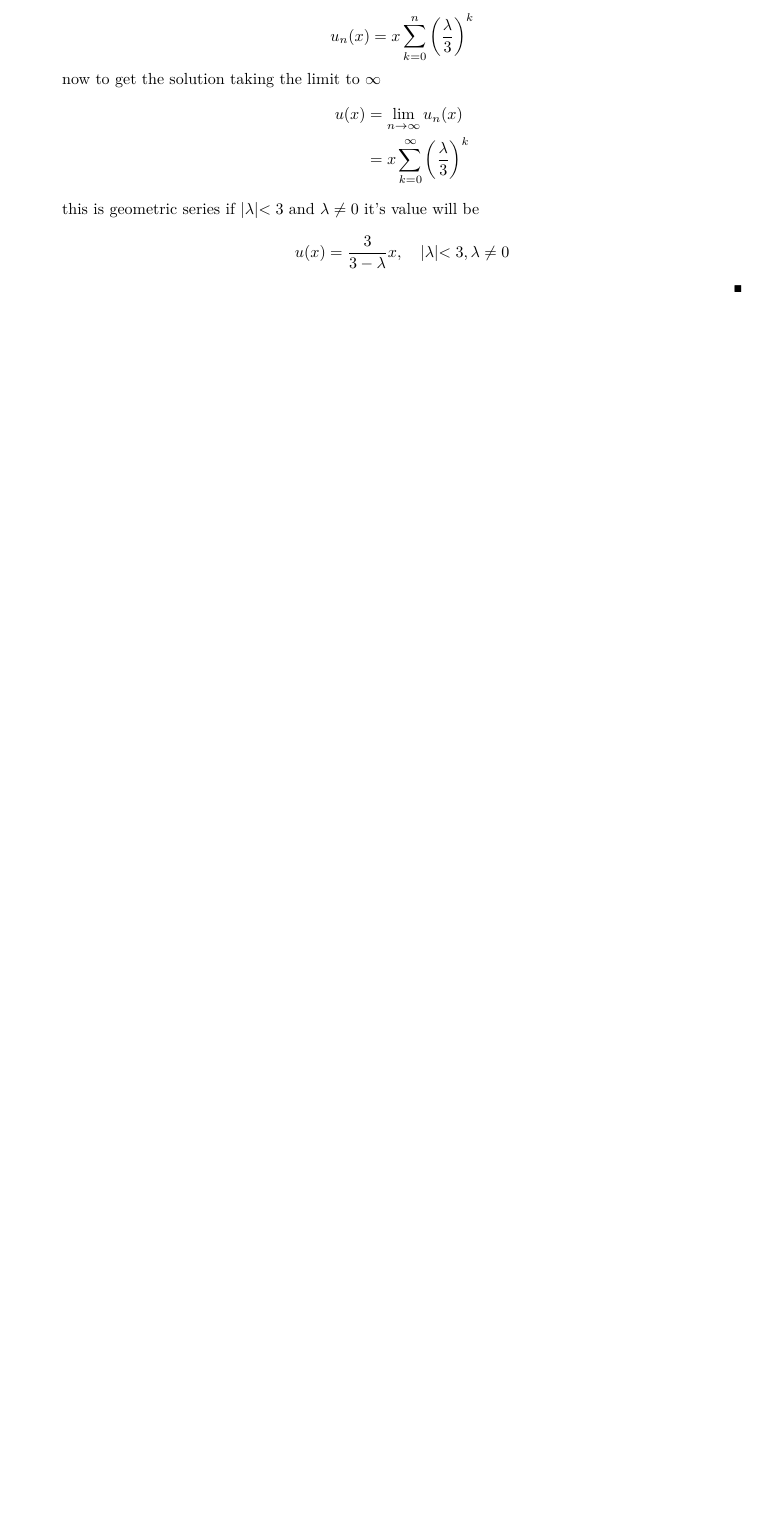
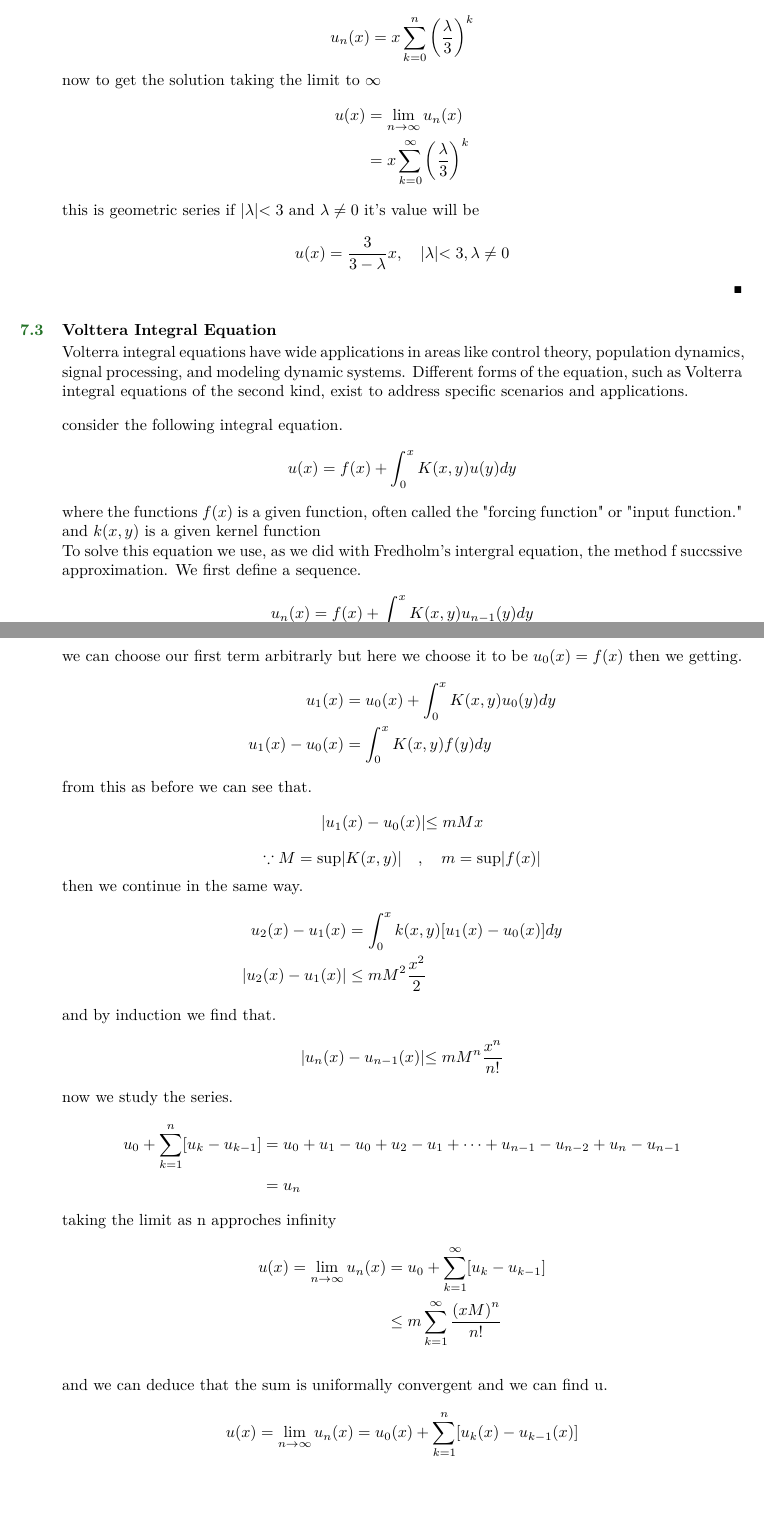
Before and after one commit to ahmed-habib321/PDE, a LaTeX document (PDE.tex): part of page 41 of 41 before the commit and two parts of pages 41 and 42 of 42 after it, the two joined at a grey line, cut so that both start at the same text, the shorter picture padded with empty space. Compiled offline with pdfLaTeX.

Commit message:
osos file done

```diff
--- a/PDE.tex
+++ b/PDE.tex
@@ -2086,8 +2086,59 @@ if $|\lambda|M(b-a) < 1$ then the series converges absolutly and uniformally
     u(x) = \frac{3}{3-\lambda}x, \quad  |\lambda| < 3,\lambda \neq 0
     \]
 \end{example}
-
-
-
+\subsection{Volttera Integral Equation}
+Volterra integral equations have wide applications in areas like control theory, population dynamics, signal processing, and modeling dynamic systems. Different forms of the equation, such as Volterra integral equations of the second kind, exist to address specific scenarios and applications.
+\par
+consider the following  integral equation.
+\[
+u(x) = f(x) + \int_{0}^{x} K(x,y) u(y)dy
+\]
+where the functions $f(x)$ is a given function, often called the "forcing function" or "input function."
+and $k(x,y)$ is a given kernel function
+\\
+To solve this equation we use, as we did with Fredholm's intergral equation, the method f succssive approximation. We first define a sequence.
+\[
+u_n(x) = f(x) + \int_{0}^{x} K(x,y) u_{n-1}(y)dy
+\]
+we can choose our first term arbitrarly but here we choose it to be $u_0(x) = f(x)$ then we getting.
+\begin{align*}
+u_1(x) &= u_0(x) + \int_{0}^{x} K(x,y) u_0(y)dy
+\\
+u_1(x) - u_0(x) &= \int_{0}^{x} K(x,y) f(y)dy
+\end{align*}
+from this as before we can see that.
+\[
+|u_1(x) - u_0(x)| \leq mMx
+\]
+\[
+\because M=\sup|K(x,y)| \quad , \quad m=\sup |f(x)|
+\]
+then we continue in the same way.
+\begin{align*}
+u_2(x) - u_1(x) &= \int_{0}^{x} k(x,y) [u_1(x) - u_0(x)] dy
+\\
+|u_2(x) - u_1(x)| &\leq mM^2\frac{x^2}{2}
+\end{align*}
+and by induction we find that.
+\[
+|u_n(x) - u_{n-1}(x)| \leq mM^n\frac{x^n}{n!}
+\]
+now we study the series.
+\begin{align*}
+u_0 + \sum_{k=1}^{n} [u_k-u_{k-1}] &= u_0 + u_1 - u_0 +u_2 - u_1 + \cdots +u_{n-1}-u_{n-2}+ u_n - u_{n-1}
+\\
+&= u_n
+\end{align*}
+taking the limit as n approches infinity
+\begin{align*}
+u(x) = \lim_{n\to \infty} u_n(x) &= u_0 + \sum_{k=1}^{\infty} [u_k-u_{k-1}]
+\\
+& \leq m\sum_{k=1}^{\infty} \frac{{(xM)}^n}{n!}
+\end{align*}
+
+ and we can deduce that the sum is uniformally convergent and we can find u.
+\begin{align*}
+u(x) = \lim_{n\rightarrow\infty} u_n(x) = u_0(x) + \sum_{k=1}^{n} [u_k(x) -u_{k-1}(x)]
+\end{align*}
 
 \end{document}
```
Also changed, not shown: 4 other files.
